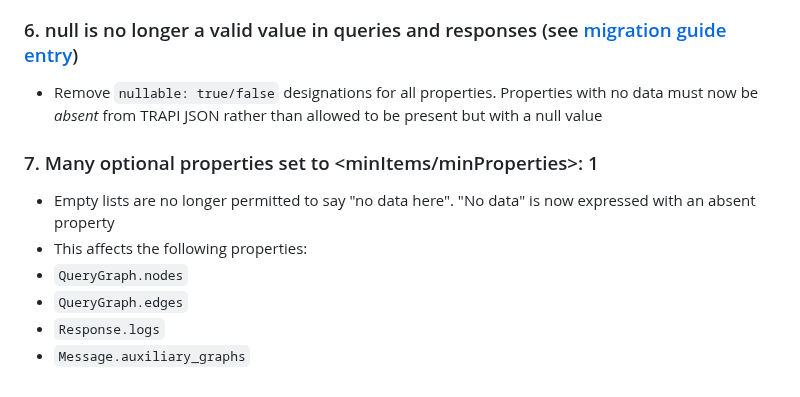
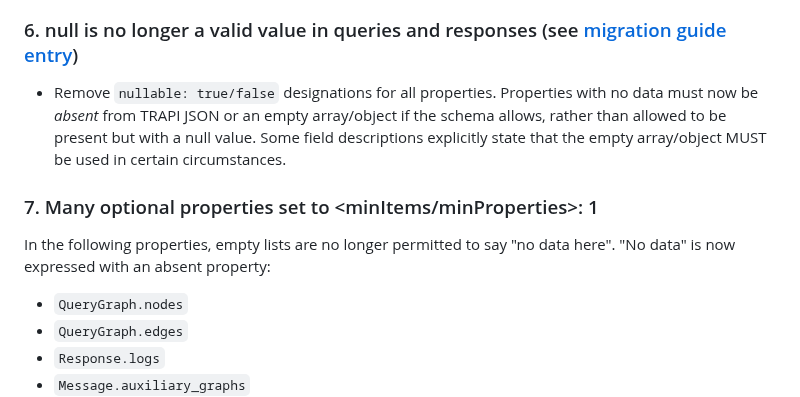
Before and after one commit to NCATSTranslator/ReasonerAPI, a Markdown page: ChangeLog.md, the part around the change. Rendered like a GitHub page.

```diff
--- a/ChangeLog.md
+++ b/ChangeLog.md
@@ -25,11 +25,10 @@
 ### 5. Add COLLATE option to QNode.set_interpretation enum (see [migration guide entry](https://github.com/NCATSTranslator/ReasonerAPI/blob/2.0/ImplementationGuidance/MigrationGuides/MigrationAndImplementationGuide2-0.md#5-add-collate-option-to-qnodeset_interpretation))
 
 ### 6. null is no longer a valid value in queries and responses (see [migration guide entry](https://github.com/NCATSTranslator/ReasonerAPI/blob/2.0/ImplementationGuidance/MigrationGuides/MigrationAndImplementationGuide2-0.md#6-null-is-no-longer-a-valid-value-in-queries-and-responses))
-- Remove `nullable: true/false` designations for all properties. Properties with no data must now be *absent* from TRAPI JSON rather than allowed to be present but with a null value
+- Remove `nullable: true/false` designations for all properties. Properties with no data must now be *absent* from TRAPI JSON or an empty array/object if the schema allows, rather than allowed to be present but with a null value. Some field descriptions explicitly state that the empty array/object MUST be used in certain circumstances.
 
 ### 7. Many optional properties set to <minItems/minProperties>: 1
-- Empty lists are no longer permitted to say "no data here". "No data" is now expressed with an absent property
-- This affects the following properties:
+In the following properties, empty lists are no longer permitted to say "no data here". "No data" is now expressed with an absent property:
 - `QueryGraph.nodes`
 - `QueryGraph.edges`
 - `Response.logs`
```
